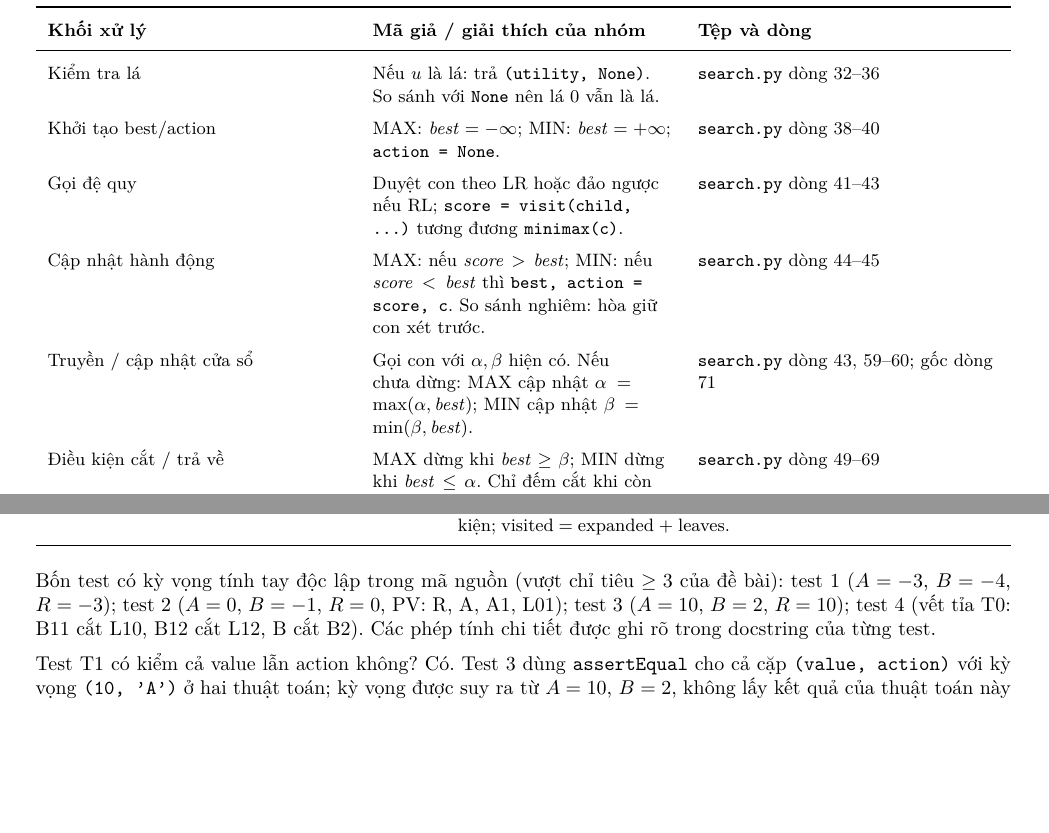
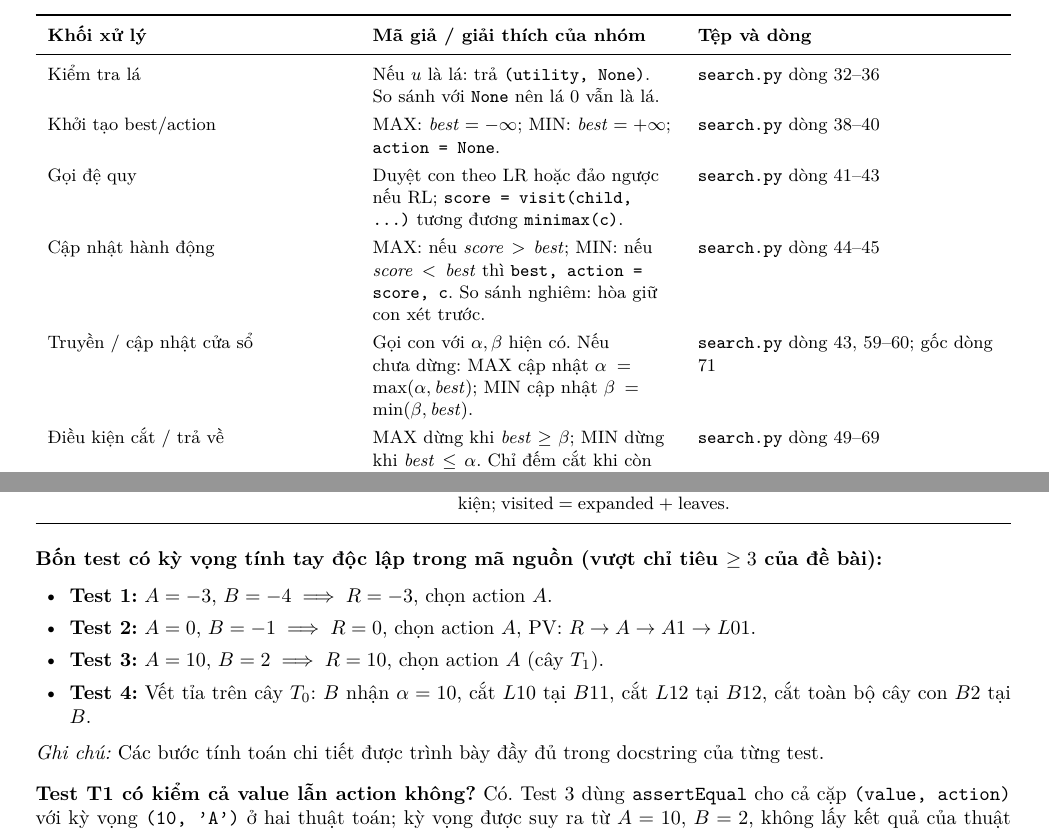
Before and after one commit to hoanganh-n/game_tree_minimax_alpha-beta, a LaTeX document (MauBaoCao/BaoCao.tex): two parts of pages 3 and 7 of 8 before the commit and two parts of pages 2 and 6 of 8 after it, joined at a grey line, cut so that both start at the same text, the shorter picture padded with empty space. Compiled offline with pdfLaTeX.

Commit message:
Trinh bay danh sach 4 test tinh tay bang gach dau dong va can chinh vua tron 8 trang

```diff
--- a/MauBaoCao/BaoCao.tex
+++ b/MauBaoCao/BaoCao.tex
@@ -113,5 +113,5 @@ Gọi đệ quy & Duyệt con theo LR hoặc đảo ngược nếu RL; \texttt{s
 Cập nhật hành động & MAX: nếu $\mathit{score} > \mathit{best}$; MIN: nếu $\mathit{score} < \mathit{best}$ thì \texttt{best, action = score, c}. So sánh nghiêm: hòa giữ con xét trước. & \texttt{search.py} dòng 44--45\\
 Truyền / cập nhật cửa sổ & Gọi con với $\alpha,\beta$ hiện có. Nếu chưa dừng: MAX cập nhật $\alpha=\max(\alpha,\mathit{best})$; MIN cập nhật $\beta=\min(\beta,\mathit{best})$. & \texttt{search.py} dòng 43, 59--60; gốc dòng 71\\
 Điều kiện cắt / trả về & MAX dừng khi $\mathit{best}\ge\beta$; MIN dừng khi $\mathit{best}\le\alpha$. Chỉ đếm cắt khi còn con bị bỏ; trả \texttt{best, action} và gán cờ theo cửa sổ lúc vào. & \texttt{search.py} dòng 49--69\\
-\bottomrule\end{tabularx}\endgroup\par\medskip
+\bottomrule\end{tabularx}\endgroup\par\smallskip
 \head{3. Những quy tắc không được nhầm}
@@ -184,7 +184,15 @@ Tệp test\_nhom.py; log output/ket\_qua\_test.txt. Lệnh: \code{python3 -m uni
 8 & \code{test_08_hoa_that_theo_LR_RL}; $[2,5,2,7]$ & Hai nhánh cùng giá trị 2; cả Minimax và Alpha--Beta chọn A khi LR, B khi RL. & PASS & Hoàng Anh\\
 9 & \code{test_09_trace_bat_tat_va_tich_hop_json}; N1 & Bật/tắt trace Alpha--Beta giữ nguyên kết quả và số đếm được kiểm; trace tắt rỗng, bật có sự kiện; visited = expanded + leaves. & PASS & Hoàng Anh\\
 \bottomrule\end{tabularx}\endgroup\par\medskip
-Bốn test có kỳ vọng tính tay độc lập trong mã nguồn (vượt chỉ tiêu $\ge 3$ của đề bài): test 1 ($A=-3$, $B=-4$, $R=-3$); test 2 ($A=0$, $B=-1$, $R=0$, PV: R, A, A1, L01); test 3 ($A=10$, $B=2$, $R=10$); test 4 (vết tỉa T0: B11 cắt L10, B12 cắt L12, B cắt B2). Các phép tính chi tiết được ghi rõ trong docstring của từng test.\par Test T1 có kiểm cả value lẫn action không? Có. Test 3 dùng \texttt{assertEqual} cho cả cặp \texttt{(value, action)} với kỳ vọng \texttt{(10, 'A')} ở hai thuật toán; kỳ vọng được suy ra từ $A=10$, $B=2$, không lấy kết quả của thuật toán này làm đáp án cho thuật toán kia.\par\medskip
+\textbf{Bốn test có kỳ vọng tính tay độc lập trong mã nguồn (vượt chỉ tiêu $\ge 3$ của đề bài):}
+\begin{itemize}[leftmargin=6mm,itemsep=1pt,topsep=1pt]
+\item \textbf{Test 1:} $A=-3$, $B=-4 \implies R=-3$, chọn action $A$.
+\item \textbf{Test 2:} $A=0$, $B=-1 \implies R=0$, chọn action $A$, PV: $R \to A \to A1 \to L01$.
+\item \textbf{Test 3:} $A=10$, $B=2 \implies R=10$, chọn action $A$ (cây $T_1$).
+\item \textbf{Test 4:} Vết tỉa trên cây $T_0$: $B$ nhận $\alpha=10$, cắt $L10$ tại $B11$, cắt $L12$ tại $B12$, cắt toàn bộ cây con $B2$ tại $B$.
+\end{itemize}
+\textit{Ghi chú:} Các bước tính toán chi tiết được trình bày đầy đủ trong docstring của từng test.\par\smallskip
+\textbf{Test T1 có kiểm cả value lẫn action không?} Có. Test 3 dùng \texttt{assertEqual} cho cả cặp \texttt{(value, action)} với kỳ vọng \texttt{(10, 'A')} ở hai thuật toán; kỳ vọng được suy ra từ $A=10$, $B=2$, không lấy kết quả của thuật toán này làm đáp án cho thuật toán kia.\par\medskip
 \head{8. Hai lỗi nhóm đã phân tích}
 \begingroup\footnotesize\renewcommand{\arraystretch}{1.45}\begin{tabularx}{\linewidth}{XXX}\toprule
 \textbf{Mục} & \textbf{Lỗi 1} & \textbf{Lỗi 2}\\\midrule
```
Also changed, not shown: BaoCao.pdf, MauBaoCao/BaoCao.tex (10 more changed lines).
